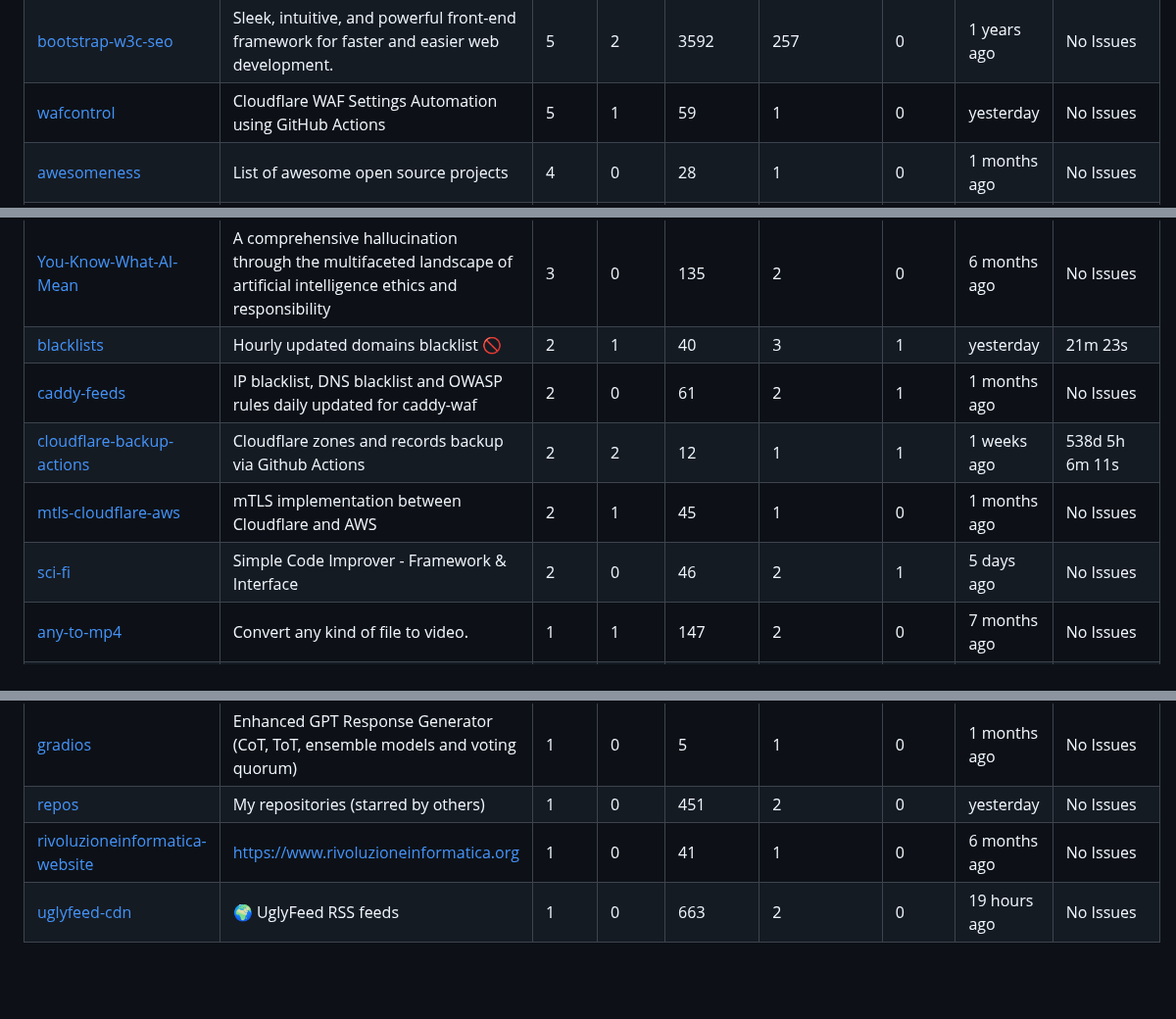
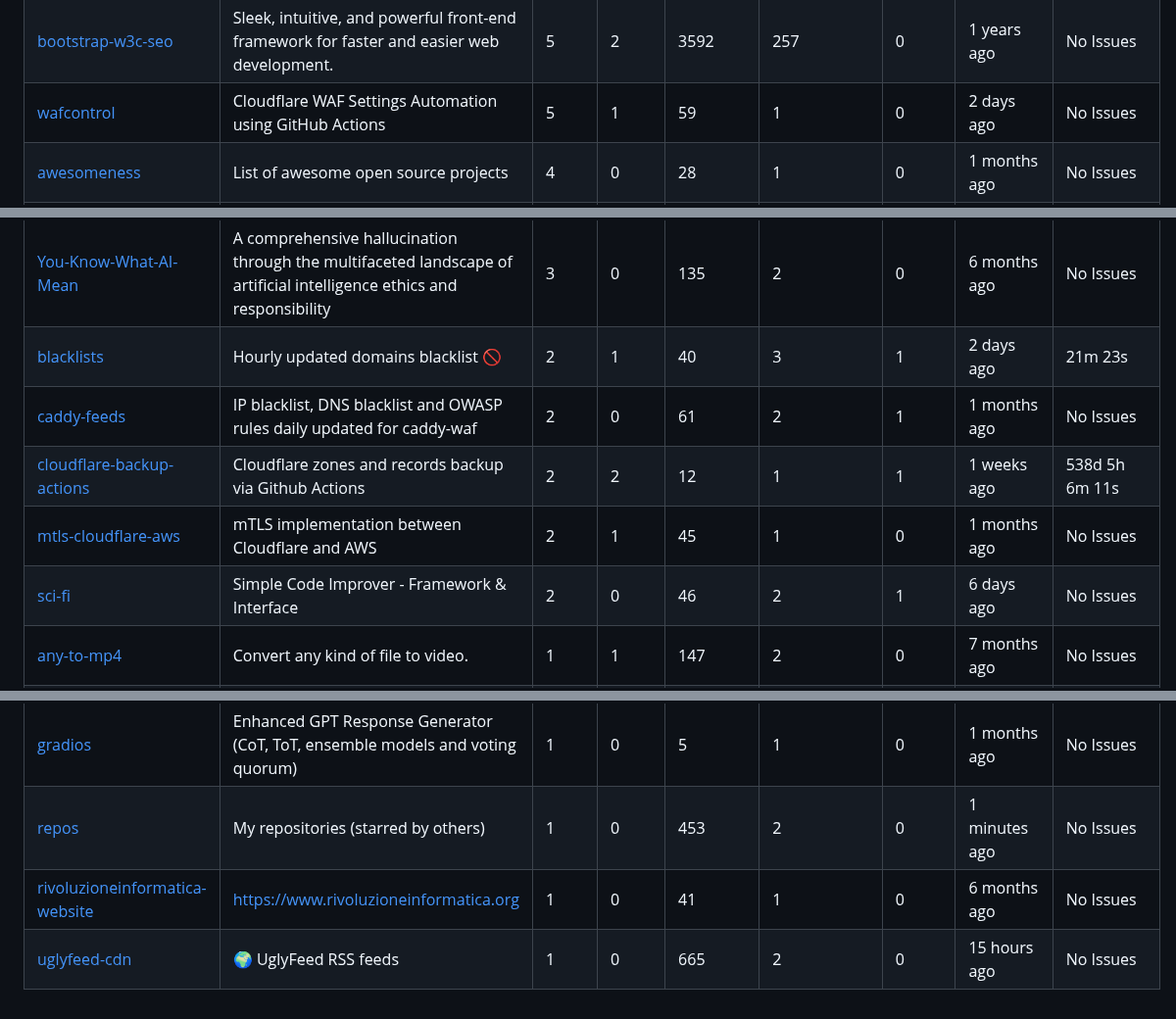
Before and after one commit to fabriziosalmi/repos, a Markdown page: README.md, 3 parts joined by grey strips. Shown at 98% size. Drawn GitHub-style; blank space fills up the shorter version.

```diff
--- a/README.md
+++ b/README.md
@@ -26,23 +28,23 @@
 | [EthicalAI](https://github.com/fabriziosalmi/EthicalAI) | Automate LLM ethical self-assessments | 7 | 1 | 71 | 2 | 1 | 5 days ago | 399d 13h 22s |
 | [proxmox-cluster-balancer](https://github.com/fabriziosalmi/proxmox-cluster-balancer) | Balance, scale, migrate your LXC fleet across your Proxmox nodes | 6 | 3 | 21 | 1 | 0 | 1 months ago | No Issues |
 | [bootstrap-w3c-seo](https://github.com/fabriziosalmi/bootstrap-w3c-seo) | Sleek, intuitive, and powerful front-end framework for faster and easier web development. | 5 | 2 | 3592 | 257 | 0 | 1 years ago | No Issues |
-| [wafcontrol](https://github.com/fabriziosalmi/wafcontrol) | Cloudflare WAF Settings Automation using GitHub Actions | 5 | 1 | 59 | 1 | 0 | yesterday | No Issues |
+| [wafcontrol](https://github.com/fabriziosalmi/wafcontrol) | Cloudflare WAF Settings Automation using GitHub Actions | 5 | 1 | 59 | 1 | 0 | 2 days ago | No Issues |
 | [awesomeness](https://github.com/fabriziosalmi/awesomeness) | List of awesome open source projects | 4 | 0 | 28 | 1 | 0 | 1 months ago | No Issues |
 | [caddy-adf](https://github.com/fabriziosalmi/caddy-adf) | Yet another caddy WAF exploration | 3 | 0 | 100 | 1 | 1 | 3 weeks ago | 64d 22h 11m 29s |
 | [fqdn-model](https://github.com/fabriziosalmi/fqdn-model) | Tiny and fast FQDN classifier to detect malicious domains | 3 | 0 | 56 | 1 | 0 | 5 days ago | No Issues |
 | [linux](https://github.com/fabriziosalmi/linux) | Linux Scripts & Snippets Collection | 3 | 0 | 86 | 1 | 0 | 1 months ago | No Issues |
 | [WP-Search-Blacklist](https://github.com/fabriziosalmi/WP-Search-Blacklist) | A useful function to filter out (404) some spamming and explicit keywords in the WordPress search feature. | 3 | 3 | 8 | 1 | 0 | 1 years ago | No Issues |
 | [You-Know-What-AI-Mean](https://github.com/fabriziosalmi/You-Know-What-AI-Mean) | A comprehensive hallucination through the multifaceted landscape of artificial intelligence ethics and responsibility | 3 | 0 | 135 | 2 | 0 | 6 months ago | No Issues |
-| [blacklists](https://github.com/fabriziosalmi/blacklists) | Hourly updated domains blacklist 🚫 | 2 | 1 | 40 | 3 | 1 | yesterday | 21m 23s |
+| [blacklists](https://github.com/fabriziosalmi/blacklists) | Hourly updated domains blacklist 🚫 | 2 | 1 | 40 | 3 | 1 | 2 days ago | 21m 23s |
 | [caddy-feeds](https://github.com/fabriziosalmi/caddy-feeds) | IP blacklist, DNS blacklist and OWASP rules daily updated for caddy-waf | 2 | 0 | 61 | 2 | 1 | 1 months ago | No Issues |
 | [cloudflare-backup-actions](https://github.com/fabriziosalmi/cloudflare-backup-actions) | Cloudflare zones and records backup via Github Actions | 2 | 2 | 12 | 1 | 1 | 1 weeks ago | 538d 5h 6m 11s |
 | [mtls-cloudflare-aws](https://github.com/fabriziosalmi/mtls-cloudflare-aws) | mTLS implementation between Cloudflare and AWS | 2 | 1 | 45 | 1 | 0 | 1 months ago | No Issues |
-| [sci-fi](https://github.com/fabriziosalmi/sci-fi) | Simple Code Improver - Framework & Interface | 2 | 0 | 46 | 2 | 1 | 5 days ago | No Issues |
+| [sci-fi](https://github.com/fabriziosalmi/sci-fi) | Simple Code Improver - Framework & Interface | 2 | 0 | 46 | 2 | 1 | 6 days ago | No Issues |
 | [any-to-mp4](https://github.com/fabriziosalmi/any-to-mp4) | Convert any kind of file to video. | 1 | 1 | 147 | 2 | 0 | 7 months ago | No Issues |
 | [audiogen](https://github.com/fabriziosalmi/audiogen) | AI-Powered Sound Generation & Classification. | 1 | 1 | 13 | 1 | 0 | 1 months ago | No Issues |
 | [audiolibri.org_static](https://github.com/fabriziosalmi/audiolibri.org_static) | audiolibri.org static wordpress website | 1 | 0 | 17 | 1 | 0 | 1 years ago | No Issues |
 | [blockchain-poc](https://github.com/fabriziosalmi/blockchain-poc) | Utilizing blockchain technology to retrieve, process, and display domain blacklists through Python and a web interface | 1 | 0 | 18 | 1 | 1 | 1 weeks ago | 506d 1h 59m 41s |
 | [gradios](https://github.com/fabriziosalmi/gradios) | Enhanced GPT Response Generator (CoT, ToT, ensemble models and voting quorum) | 1 | 0 | 5 | 1 | 0 | 1 months ago | No Issues |
-| [repos](https://github.com/fabriziosalmi/repos) | My repositories (starred by others) | 1 | 0 | 451 | 2 | 0 | yesterday | No Issues |
+| [repos](https://github.com/fabriziosalmi/repos) | My repositories (starred by others) | 1 | 0 | 453 | 2 | 0 | 1 minutes ago | No Issues |
 | [rivoluzioneinformatica-website](https://github.com/fabriziosalmi/rivoluzioneinformatica-website) | https://www.rivoluzioneinformatica.org | 1 | 0 | 41 | 1 | 0 | 6 months ago | No Issues |
-| [uglyfeed-cdn](https://github.com/fabriziosalmi/uglyfeed-cdn) | 🌍 UglyFeed RSS feeds | 1 | 0 | 663 | 2 | 0 | 19 hours ago | No Issues |
+| [uglyfeed-cdn](https://github.com/fabriziosalmi/uglyfeed-cdn) | 🌍 UglyFeed RSS feeds | 1 | 0 | 665 | 2 | 0 | 15 hours ago | No Issues |
```
Also changed, not shown: other parts of README.md (+12 -10 lines).
